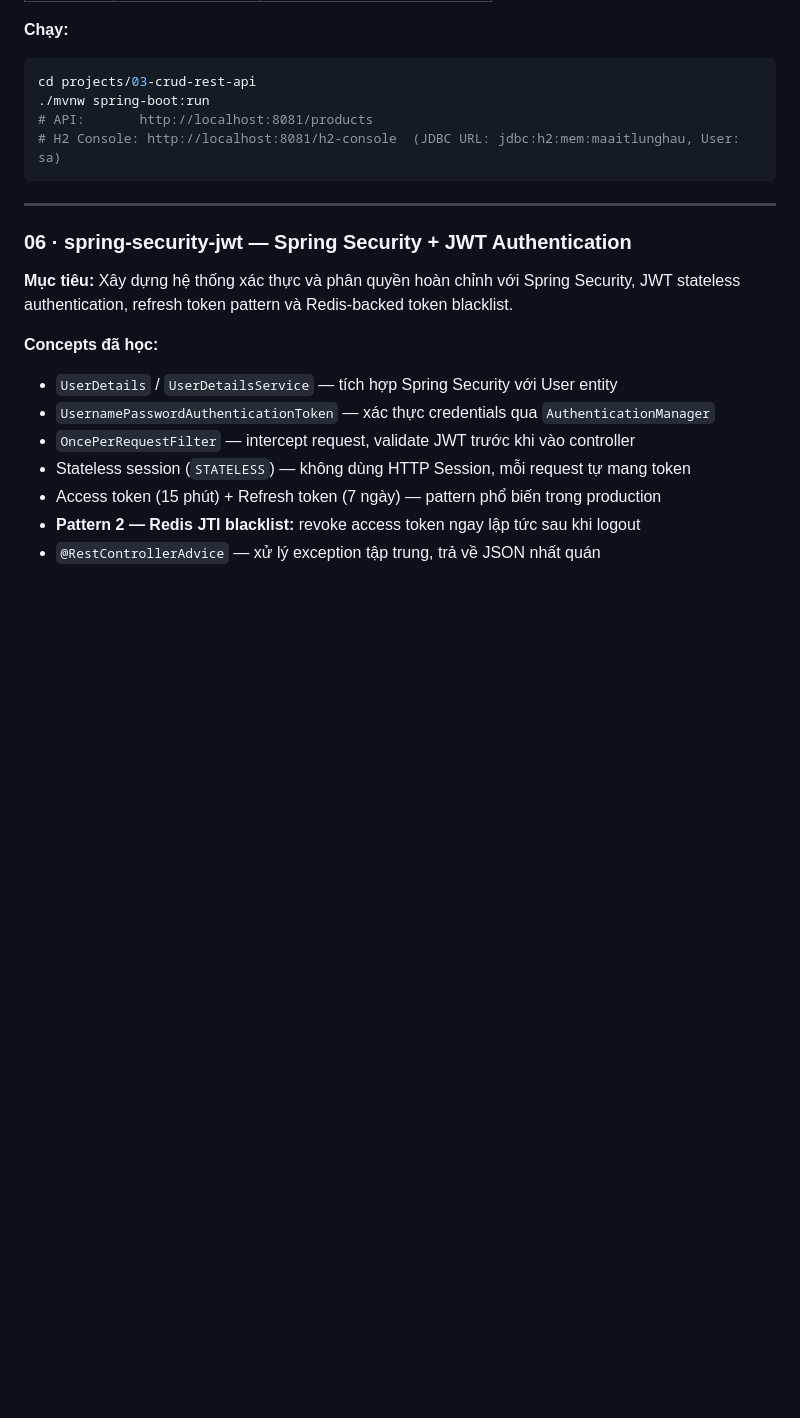
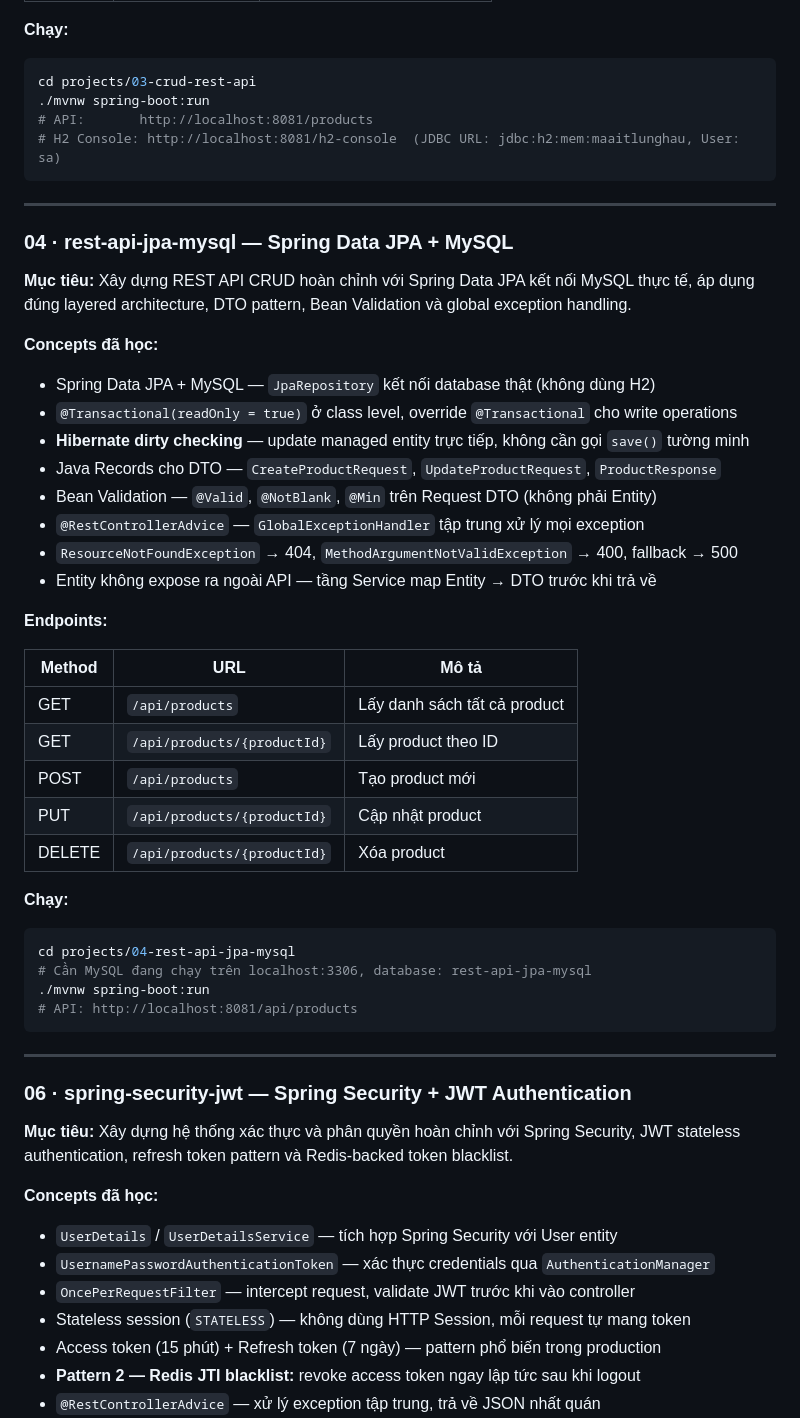
Before and after one commit to maaitlunghau/java-spring-ecosystem-fundamentals, a Markdown page: README.md, the part around the change. Rendered like a GitHub page; blank space fills up the shorter version.

Commit message:
docs: add project 04 rest-api-jpa-mysql section to readme

````diff
--- a/README.md
+++ b/README.md
@@ -186,6 +186,40 @@ cd projects/03-crud-rest-api
 ./mvnw spring-boot:run
 # API:       http://localhost:8081/products
 # H2 Console: http://localhost:8081/h2-console  (JDBC URL: jdbc:h2:mem:maaitlunghau, User: sa)
+```
+
+---
+
+### 04 · rest-api-jpa-mysql — Spring Data JPA + MySQL
+
+**Mục tiêu:** Xây dựng REST API CRUD hoàn chỉnh với Spring Data JPA kết nối MySQL thực tế, áp dụng đúng layered architecture, DTO pattern, Bean Validation và global exception handling.
+
+**Concepts đã học:**
+- Spring Data JPA + MySQL — `JpaRepository` kết nối database thật (không dùng H2)
+- `@Transactional(readOnly = true)` ở class level, override `@Transactional` cho write operations
+- **Hibernate dirty checking** — update managed entity trực tiếp, không cần gọi `save()` tường minh
+- Java Records cho DTO — `CreateProductRequest`, `UpdateProductRequest`, `ProductResponse`
+- Bean Validation — `@Valid`, `@NotBlank`, `@Min` trên Request DTO (không phải Entity)
+- `@RestControllerAdvice` — `GlobalExceptionHandler` tập trung xử lý mọi exception
+- `ResourceNotFoundException` → 404, `MethodArgumentNotValidException` → 400, fallback → 500
+- Entity không expose ra ngoài API — tầng Service map Entity → DTO trước khi trả về
+
+**Endpoints:**
+
+| Method | URL | Mô tả |
+|---|---|---|
+| GET | `/api/products` | Lấy danh sách tất cả product |
+| GET | `/api/products/{productId}` | Lấy product theo ID |
+| POST | `/api/products` | Tạo product mới |
+| PUT | `/api/products/{productId}` | Cập nhật product |
+| DELETE | `/api/products/{productId}` | Xóa product |
+
+**Chạy:**
+```bash
+cd projects/04-rest-api-jpa-mysql
+# Cần MySQL đang chạy trên localhost:3306, database: rest-api-jpa-mysql
+./mvnw spring-boot:run
+# API: http://localhost:8081/api/products
 ```
 
 ---
````
